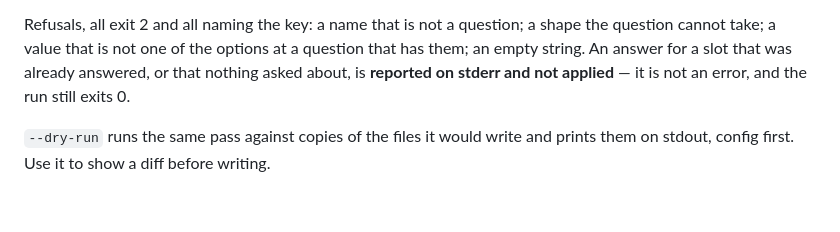
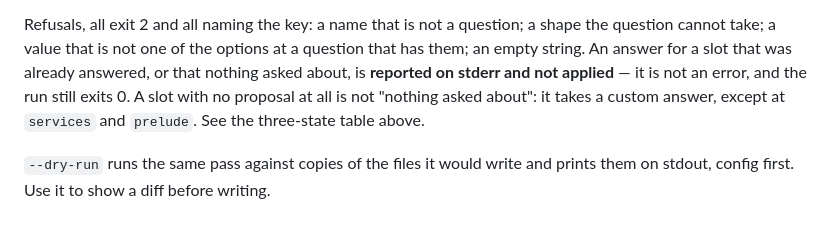
Before and after one commit to casab/pando, a Markdown page: agent/json.md, the part around the change. GitHub-like rendering.

```diff
--- a/agent/json.md
+++ b/agent/json.md
@@ -403,7 +403,9 @@ Refusals, all exit 2 and all naming the key: a name that is not a question;
 a shape the question cannot take; a value that is not one of the options at
 a question that has them; an empty string. An answer for a slot that was
 already answered, or that nothing asked about, is **reported on stderr and
-not applied** — it is not an error, and the run still exits 0.
+not applied** — it is not an error, and the run still exits 0. A slot with
+no proposal at all is not "nothing asked about": it takes a custom answer,
+except at `services` and `prelude`. See the three-state table above.
 
 `--dry-run` runs the same pass against copies of the files it would write
 and prints them on stdout, config first. Use it to show a diff before
```
Also changed, not shown: agent/brief.md (+15 -6 lines).
